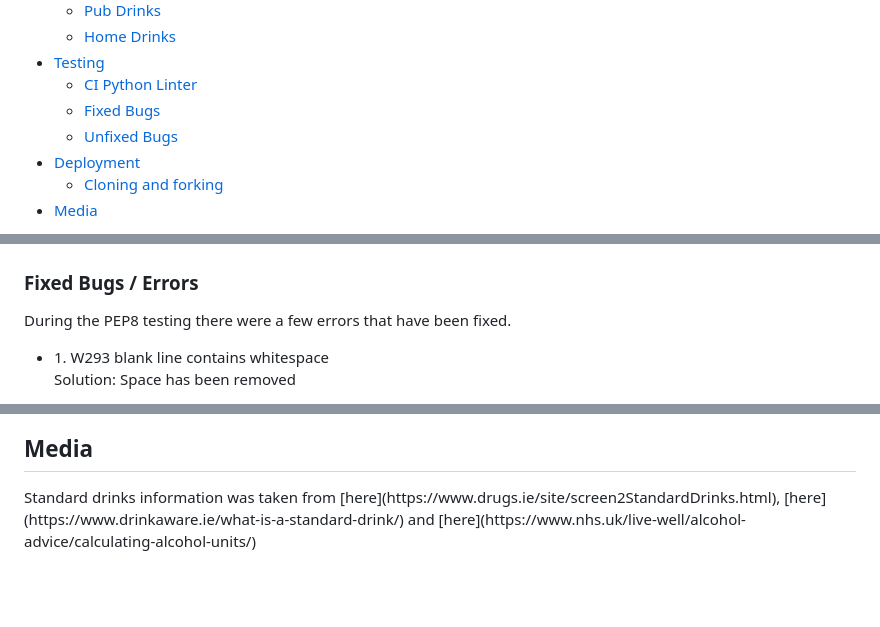
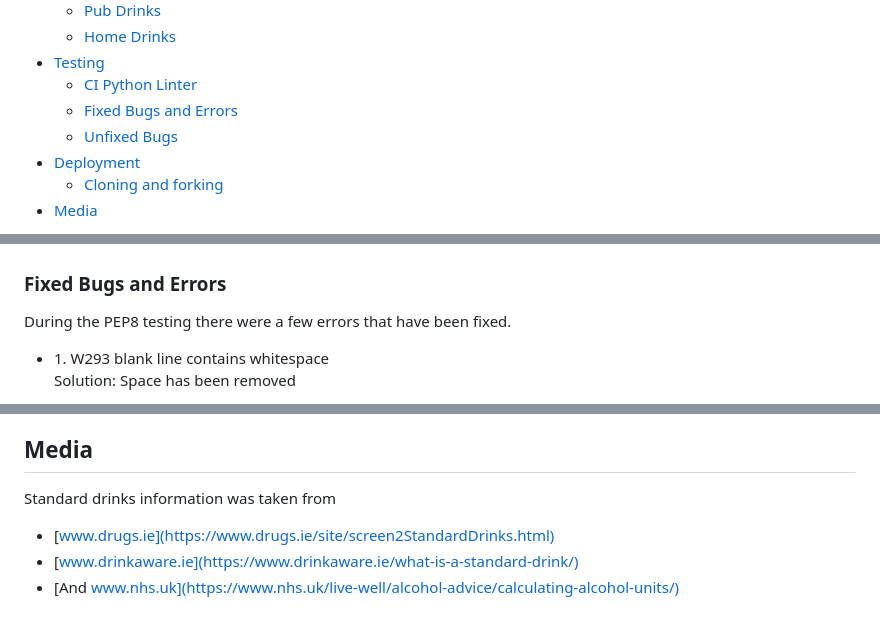
Before and after one commit to Sergutin/DrinkDriveCalculator, a Markdown page: README.md, 3 parts joined by grey strips. GitHub-like rendering; blank space fills up the shorter version.

```diff
--- a/README.md
+++ b/README.md
@@ -17,7 +17,7 @@ of processing alcohol for information purposes only. This application allows use
   * [Home Drinks](#home-drinks)
 * [Testing](#testing)
   * [CI Python Linter](#CI-Python-Linter)
-  * [Fixed Bugs](#fixed-bugs)
+  * [Fixed Bugs and Errors](#fixed-bugs-and-errors)
   * [Unfixed Bugs](#unfixed-bugs)
 * [Deployment](#deployment)
   * [Cloning and forking](#cloning-and-forking)
@@ -97,7 +97,7 @@ If the users enter anything different than that, they will see a message "Please
 
 <img src="assets/images/readme/pep8.jpg" width=700px height=auto>
 
-  ### Fixed Bugs / Errors
+  ### Fixed Bugs and Errors
 <p>During the PEP8 testing there were a few errors that have been fixed.</p>
 <ul>
 <li>1. W293 blank line contains whitespace</li>
@@ -155,4 +155,7 @@ To clone a repository in GitHub:</p>
 </ol>
 
 ## Media
-<p>Standard drinks information was taken from [here](https://www.drugs.ie/site/screen2StandardDrinks.html), [here](https://www.drinkaware.ie/what-is-a-standard-drink/) and [here](https://www.nhs.uk/live-well/alcohol-advice/calculating-alcohol-units/)</p>
+Standard drinks information was taken from
+* [www.drugs.ie](https://www.drugs.ie/site/screen2StandardDrinks.html)
+* [www.drinkaware.ie](https://www.drinkaware.ie/what-is-a-standard-drink/)
+* [And www.nhs.uk](https://www.nhs.uk/live-well/alcohol-advice/calculating-alcohol-units/)
```
